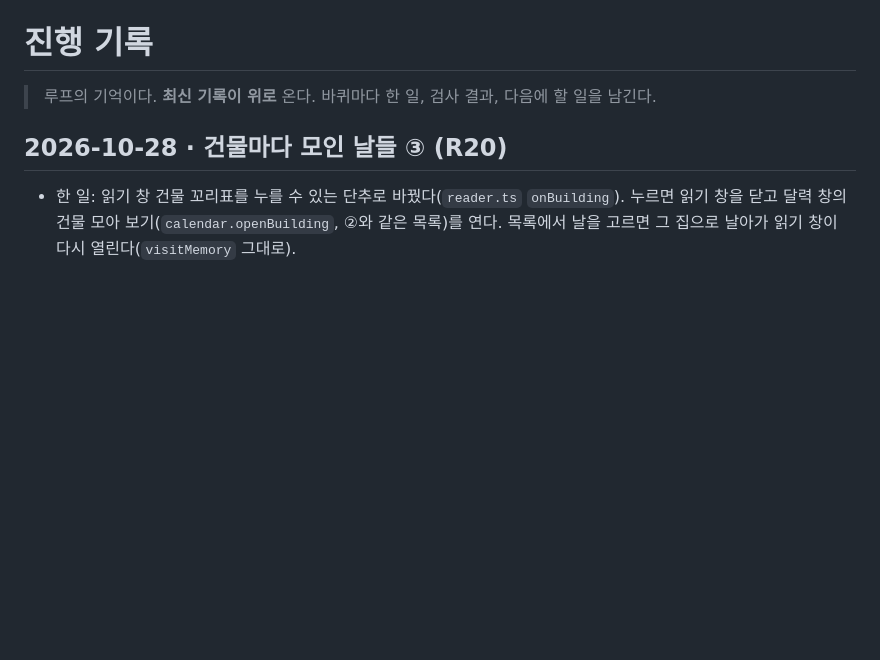
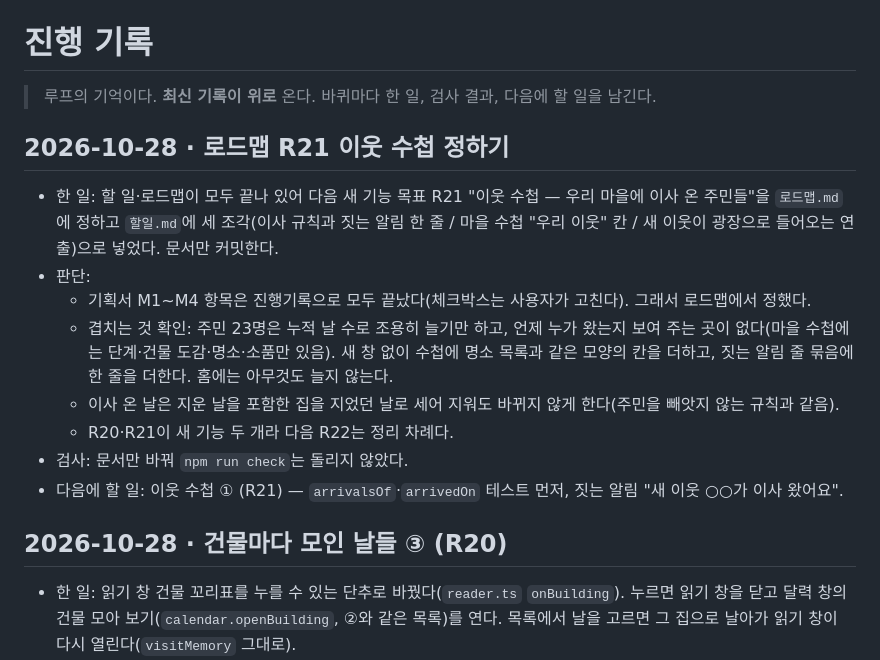
Before and after one commit to qkrrjs0811/diary_village, a Markdown page: 진행기록.md, the part around the change. GitHub-like rendering; blank space fills up the shorter version.

```diff
--- a/진행기록.md
+++ b/진행기록.md
@@ -1,6 +1,16 @@
 # 진행 기록
 
 > 루프의 기억이다. **최신 기록이 위로** 온다. 바퀴마다 한 일, 검사 결과, 다음에 할 일을 남긴다.
+
+## 2026-10-28 · 로드맵 R21 이웃 수첩 정하기
+- 한 일: 할 일·로드맵이 모두 끝나 있어 다음 새 기능 목표 R21 "이웃 수첩 — 우리 마을에 이사 온 주민들"을 `로드맵.md`에 정하고 `할일.md`에 세 조각(이사 규칙과 짓는 알림 한 줄 / 마을 수첩 "우리 이웃" 칸 / 새 이웃이 광장으로 들어오는 연출)으로 넣었다. 문서만 커밋한다.
+- 판단:
+  - 기획서 M1~M4 항목은 진행기록으로 모두 끝났다(체크박스는 사용자가 고친다). 그래서 로드맵에서 정했다.
+  - 겹치는 것 확인: 주민 23명은 누적 날 수로 조용히 늘기만 하고, 언제 누가 왔는지 보여 주는 곳이 없다(마을 수첩에는 단계·건물 도감·명소·소품만 있음). 새 창 없이 수첩에 명소 목록과 같은 모양의 칸을 더하고, 짓는 알림 줄 묶음에 한 줄을 더한다. 홈에는 아무것도 늘지 않는다.
+  - 이사 온 날은 지운 날을 포함한 집을 지었던 날로 세어 지워도 바뀌지 않게 한다(주민을 빼앗지 않는 규칙과 같음).
+  - R20·R21이 새 기능 두 개라 다음 R22는 정리 차례다.
+- 검사: 문서만 바꿔 `npm run check`는 돌리지 않았다.
+- 다음에 할 일: 이웃 수첩 ① (R21) — `arrivalsOf`·`arrivedOn` 테스트 먼저, 짓는 알림 "새 이웃 ○○가 이사 왔어요".
 
 ## 2026-10-28 · 건물마다 모인 날들 ③ (R20)
 - 한 일: 읽기 창 건물 꼬리표를 누를 수 있는 단추로 바꿨다(`reader.ts` `onBuilding`). 누르면 읽기 창을 닫고 달력 창의 건물 모아 보기(`calendar.openBuilding`, ②와 같은 목록)를 연다. 목록에서 날을 고르면 그 집으로 날아가 읽기 창이 다시 열린다(`visitMemory` 그대로).
```
Also changed, not shown: 로드맵.md (+7 -0 lines), 할일.md (+3 -0 lines).
